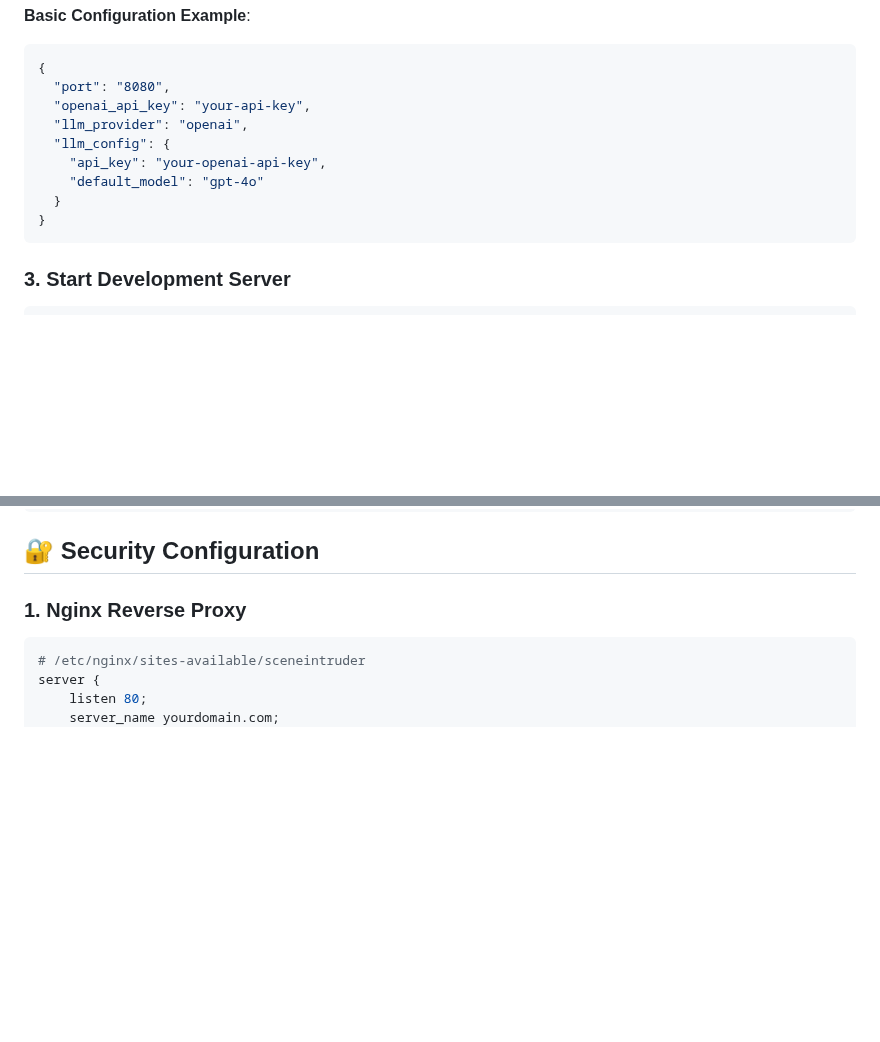
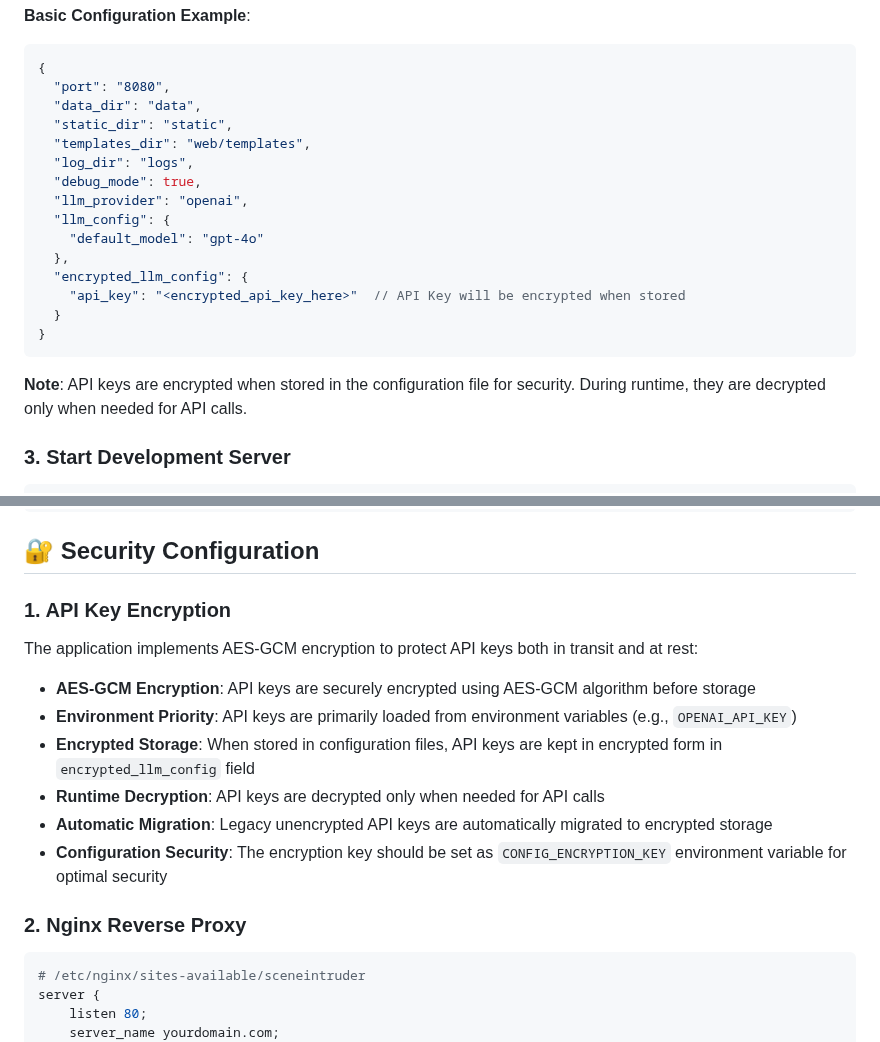
Before and after one commit to Corphon/SceneIntruderMCP, a Markdown page: docs/deployment.md, 2 parts joined by grey strips. GitHub-like rendering; blank space fills up the shorter version.

````diff
--- a/docs/deployment.md
+++ b/docs/deployment.md
@@ -75,14 +75,22 @@ export DEBUG_MODE=true
 ```json
 {
   "port": "8080",
-  "openai_api_key": "your-api-key",
+  "data_dir": "data",
+  "static_dir": "static",
+  "templates_dir": "web/templates",
+  "log_dir": "logs",
+  "debug_mode": true,
   "llm_provider": "openai",
   "llm_config": {
-    "api_key": "your-openai-api-key",
     "default_model": "gpt-4o"
+  },
+  "encrypted_llm_config": {
+    "api_key": "<encrypted_api_key_here>"  // API Key will be encrypted when stored
   }
 }
 ```
+
+**Note**: API keys are encrypted when stored in the configuration file for security. During runtime, they are decrypted only when needed for API calls.
 
 ### 3. Start Development Server
 
@@ -457,7 +465,17 @@ RATE_LIMIT_ENABLED=true
 
 ## 🔐 Security Configuration
 
-### 1. Nginx Reverse Proxy
+### 1. API Key Encryption
+
+The application implements AES-GCM encryption to protect API keys both in transit and at rest:
+- **AES-GCM Encryption**: API keys are securely encrypted using AES-GCM algorithm before storage
+- **Environment Priority**: API keys are primarily loaded from environment variables (e.g., `OPENAI_API_KEY`)
+- **Encrypted Storage**: When stored in configuration files, API keys are kept in encrypted form in `encrypted_llm_config` field
+- **Runtime Decryption**: API keys are decrypted only when needed for API calls
+- **Automatic Migration**: Legacy unencrypted API keys are automatically migrated to encrypted storage
+- **Configuration Security**: The encryption key should be set as `CONFIG_ENCRYPTION_KEY` environment variable for optimal security
+
+### 2. Nginx Reverse Proxy
 
 ```nginx
 # /etc/nginx/sites-available/sceneintruder
````
